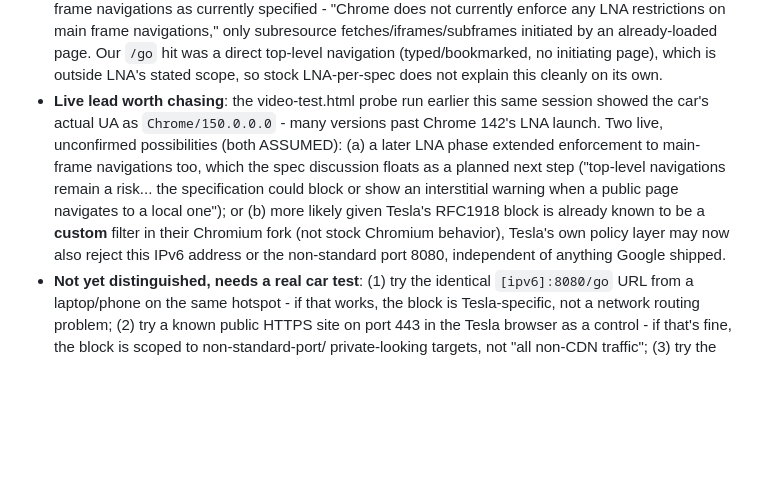
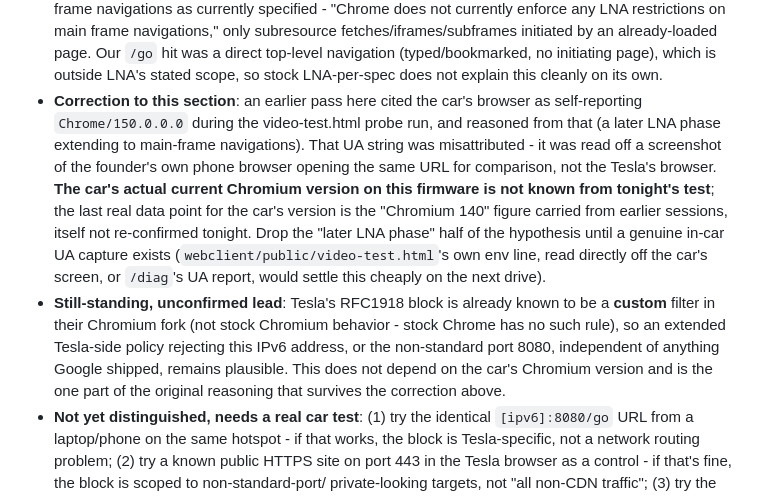
Before and after one commit to mounssif/vehplayer, a Markdown page: docs/NEXT_SESSION.md, the part around the change. Rendered like a GitHub page; blank space fills up the shorter version.

Commit message:
Correct misattributed Chrome/150 UA claim (was phone, not car)
The previous commit's ERR_ACCESS_DENIED writeup cited the car's browser
as self-reporting Chrome/150.0.0.0 and reasoned from that (a later Local
Network Access phase possibly extending to main-frame navigations). The
founder caught that the UA string was actually read off a screenshot of
their own phone browser opening the same URL for comparison, not the
Tesla's browser.

Correct both ARCHITECTURE.md 7 and NEXT_SESSION.md: the car's real
Chromium version on this firmware is not known from tonight's test, so
the 'later LNA phase' half of the hypothesis is dropped as unsupported.
The one part that survives: Tesla's RFC1918 block is already known to be
a custom filter in their Chromium fork, not stock Chromium behavior, so
an extended Tesla-side policy remains a plausible, still-unconfirmed
explanation independent of any Chromium version question. Added a note
that video-test.html's own env line or /diag's UA report would settle
the car's actual version cheaply on the next drive.

Co-Authored-By: Claude Sonnet 5 <noreply@anthropic.com>
Claude-Session: https://claude.ai/code/session_01XFvvyEn6mV46Dq29x8CygT

```diff
--- a/docs/NEXT_SESSION.md
+++ b/docs/NEXT_SESSION.md
@@ -398,18 +398,26 @@ Investigated this session (chat sandbox, no car access, web research only):
   hit was a direct top-level navigation (typed/bookmarked, no initiating
   page), which is outside LNA's stated scope, so stock LNA-per-spec does
   not explain this cleanly on its own.
-- **Live lead worth chasing**: the video-test.html probe run earlier this
-  same session showed the car's actual UA as `Chrome/150.0.0.0` - many
-  versions past Chrome 142's LNA launch. Two live, unconfirmed
-  possibilities (both ASSUMED): (a) a later LNA phase extended enforcement
-  to main-frame navigations too, which the spec discussion floats as a
-  planned next step ("top-level navigations remain a risk... the
-  specification could block or show an interstitial warning when a public
-  page navigates to a local one"); or (b) more likely given Tesla's
-  RFC1918 block is already known to be a **custom** filter in their
-  Chromium fork (not stock Chromium behavior), Tesla's own policy layer
-  may now also reject this IPv6 address or the non-standard port 8080,
-  independent of anything Google shipped.
+- **Correction to this section**: an earlier pass here cited the car's
+  browser as self-reporting `Chrome/150.0.0.0` during the video-test.html
+  probe run, and reasoned from that (a later LNA phase extending to
+  main-frame navigations). That UA string was misattributed - it was read
+  off a screenshot of the founder's own phone browser opening the same
+  URL for comparison, not the Tesla's browser. **The car's actual current
+  Chromium version on this firmware is not known from tonight's test**;
+  the last real data point for the car's version is the "Chromium 140"
+  figure carried from earlier sessions, itself not re-confirmed tonight.
+  Drop the "later LNA phase" half of the hypothesis until a genuine
+  in-car UA capture exists (`webclient/public/video-test.html`'s own env
+  line, read directly off the car's screen, or `/diag`'s UA report, would
+  settle this cheaply on the next drive).
+- **Still-standing, unconfirmed lead**: Tesla's RFC1918 block is already
+  known to be a **custom** filter in their Chromium fork (not stock
+  Chromium behavior - stock Chrome has no such rule), so an extended
+  Tesla-side policy rejecting this IPv6 address, or the non-standard port
+  8080, independent of anything Google shipped, remains plausible. This
+  does not depend on the car's Chromium version and is the one part of
+  the original reasoning that survives the correction above.
 - **Not yet distinguished, needs a real car test**: (1) try the identical
   `[ipv6]:8080/go` URL from a laptop/phone on the same hotspot - if that
   works, the block is Tesla-specific, not a network routing problem; (2)
```
Also changed, not shown: docs/ARCHITECTURE.md (+11 -5 lines).
